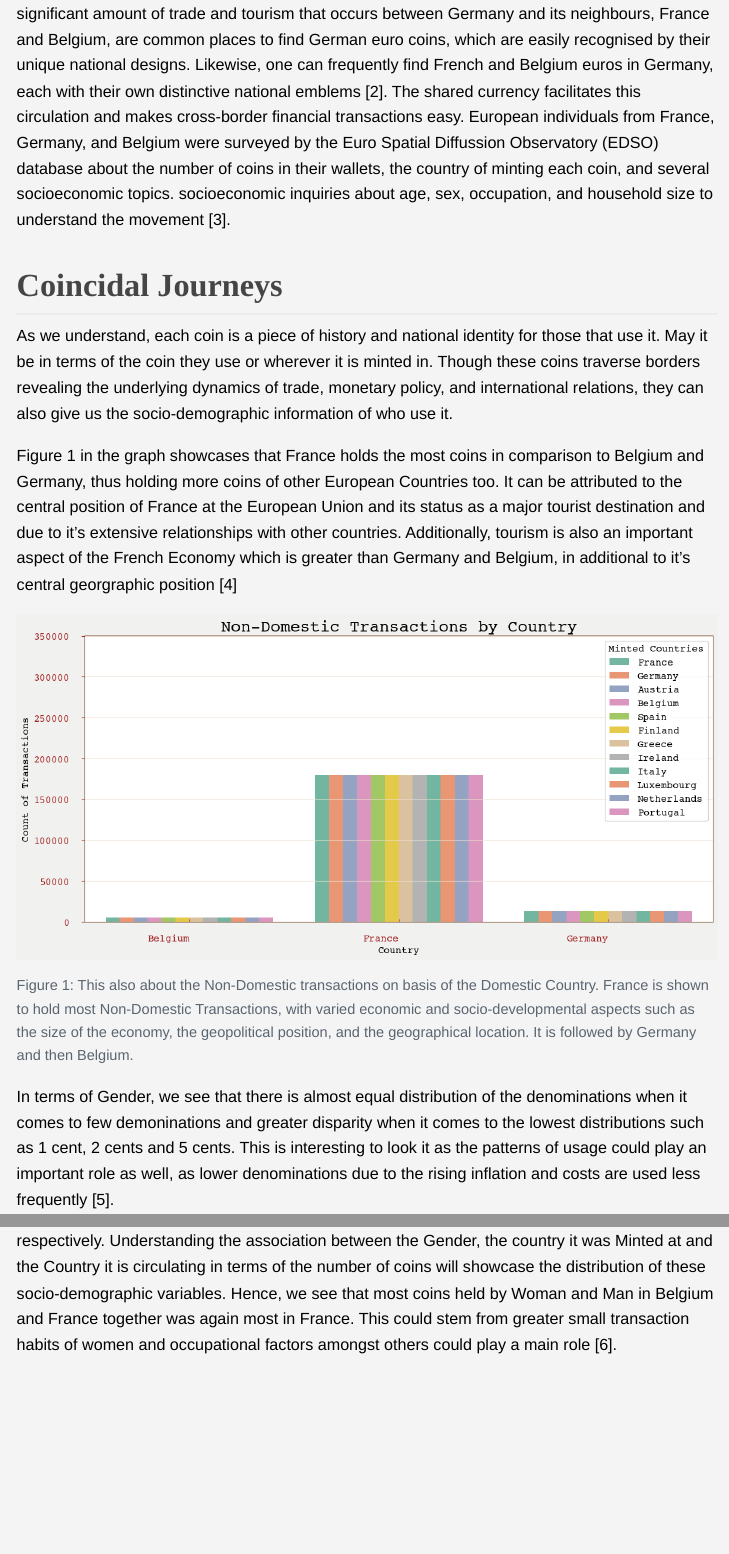
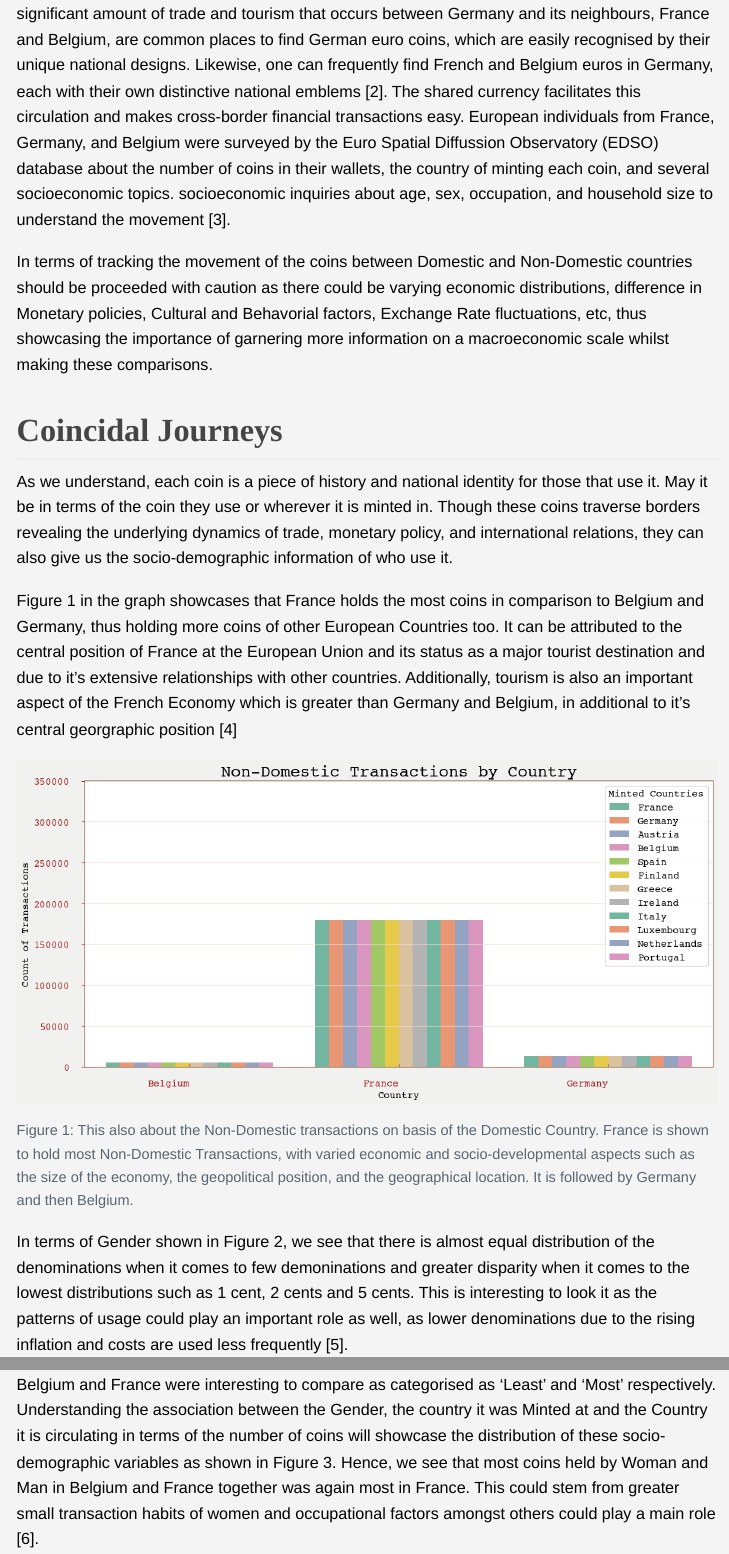
Before and after one commit to msheeba4848/Visual-Storytelling-of-Belgium-Travel, a Quarto document (my_submission.qmd): the page in a window 1100 px wide, from 320 px down, and a second part further down, joined at a grey line. The pictures show the output file my_submission.html that the author committed with the source, opened offline; menus at the side of the page are left out.

Commit message:
final-submission

```diff
--- a/my_submission.qmd
+++ b/my_submission.qmd
@@ -12,6 +12,8 @@ format:
 
 A intriguing aspect of the financial dynamics of the Eurozone is the movement of euro coins across borders, especially between Belgium, France, and Germany. Since these three nations have some of the biggest economies in the Eurozone, there is a lot of cross-border trade in products and people, which naturally promotes the circulation of euro coins [1]. Due to the significant amount of trade and tourism that occurs between Germany and its neighbours, France and Belgium, are common places to find German euro coins, which are easily recognised by their unique national designs. Likewise, one can frequently find French and Belgium euros in Germany, each with their own distinctive national emblems [2]. The shared currency facilitates this circulation and makes cross-border financial transactions easy. European individuals from France, Germany, and Belgium were surveyed by the Euro Spatial Diffussion Observatory (EDSO) database about the number of coins in their wallets, the country of minting each coin, and several socioeconomic topics. socioeconomic inquiries about age, sex, occupation, and household size to understand the movement [3].
 
+In terms of tracking the movement of the coins between Domestic and Non-Domestic countries should be proceeded with caution as there could be varying economic distributions, difference in Monetary policies, Cultural and Behavorial factors, Exchange Rate fluctuations, etc, thus showcasing the importance of garnering more information on a macroeconomic scale whilst making these comparisons.
+
 ## Coincidal Journeys
 
 As we understand, each coin is a piece of history and national identity for those that use it. May it be in terms of the coin they use or wherever it is minted in. Though these coins traverse borders revealing the underlying dynamics of trade, monetary policy, and international relations, they can also give us the socio-demographic information of who use it.
@@ -21,13 +23,13 @@ Figure 1 in the graph showcases that France holds the most coins in comparison t
 
 ![Figure 1: This also about the Non-Domestic transactions on basis of the Domestic Country. France is shown to hold most Non-Domestic Transactions, with varied economic and socio-developmental aspects such as the size of the economy, the geopolitical position, and the geographical location. It is followed by Germany and then Belgium.](code/imgs/1.png)
 
-In terms of Gender, we see that there is almost equal distribution of the denominations when it comes to few demoninations and greater disparity when it comes to the lowest distributions such as 1 cent, 2 cents and 5 cents. This is interesting to look it as the patterns of usage could play an important role as well, as lower denominations due to the rising inflation and costs are used less frequently [5].
+In terms of Gender shown in Figure 2, we see that there is almost equal distribution of the denominations when it comes to few demoninations and greater disparity when it comes to the lowest distributions such as 1 cent, 2 cents and 5 cents. This is interesting to look it as the patterns of usage could play an important role as well, as lower denominations due to the rising inflation and costs are used less frequently [5].
 
 ![Figure 2: On basis of the transactions based on Gender and the Denominations, we see that there is more disparity within the smaller denominations than the larger denominations. This can be accounted to role of women accounting for more transactions, amongst other reasons.](code/imgs/2.png)
 
 ## Tracing Coin Trails
 
-As Belgium and France were interesting to compare as categorised as 'Least' and 'Most' respectively. Understanding the association between the Gender, the country it was Minted at and the Country it is circulating in terms of the number of coins will showcase the distribution of these socio-demographic variables. Hence, we see that most coins held by Woman and Man in Belgium and France together was again most in France. This could stem from greater small transaction habits of women and occupational factors amongst others could play a main role [6].
+Belgium and France were interesting to compare as categorised as 'Least' and 'Most' respectively. Understanding the association between the Gender, the country it was Minted at and the Country it is circulating in terms of the number of coins will showcase the distribution of these socio-demographic variables as shown in Figure 3. Hence, we see that most coins held by Woman and Man in Belgium and France together was again most in France. This could stem from greater small transaction habits of women and occupational factors amongst others could play a main role [6].
 
 ![Figure 3: In terms of the distribution of coins in terms of Gender again and keeping in mind the non-domestic countries, we see that Women held most non-domestic euros than Men, yet this was the most again in terms of France.](code/imgs/3.png)
 
```
Also changed, not shown: my_submission.html, my_submission.qmd (4 more changed lines).
